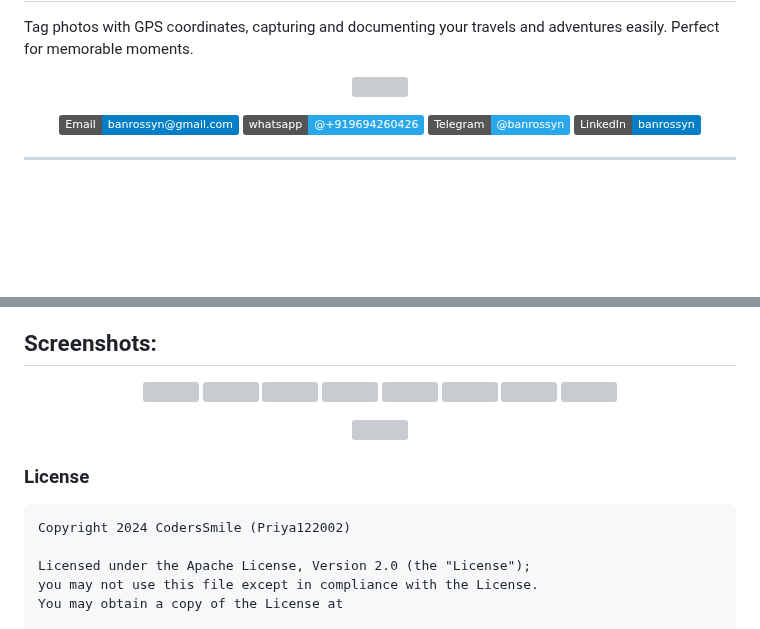
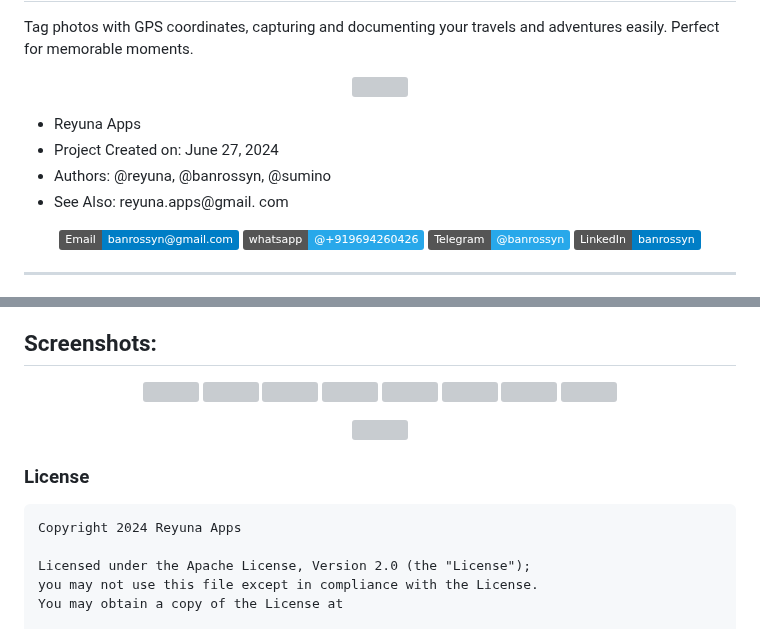
Before and after one commit to AndroidWithRossyn/Gps-Map-Camera-Location-on-Photo, a Markdown page: README.md, 2 parts joined by grey strips. Rendered like a GitHub page; badges without logos; blank space fills up the shorter version; grey boxes are pictures that could not be loaded.

````diff
--- a/README.md
+++ b/README.md
@@ -8,6 +8,11 @@ Tag photos with GPS coordinates, capturing and documenting your travels and adve
     </a>
   </p>
 
+
+- Reyuna Apps
+- Project Created on: June 27, 2024
+- Authors: @reyuna, @banrossyn, @sumino
+- See Also: reyuna.apps@gmail. com
 
 <div align="center">
 <a href="mailto:banrossyn@gmail.com"><img src="https://img.shields.io/badge/Email-banrossyn%40gmail.com-blue"></a>
@@ -80,7 +85,7 @@ Capture your moments with GeoClick and tag your photos with accurate GPS coordin
 
 ### License
 ```
-Copyright 2024 CodersSmile (Priya122002)
+Copyright 2024 Reyuna Apps
 
 Licensed under the Apache License, Version 2.0 (the "License");
 you may not use this file except in compliance with the License.
````
Also changed, not shown: other parts of README.md (+9 -9 lines).
